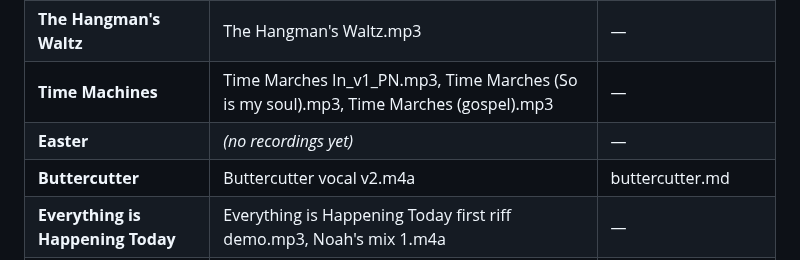
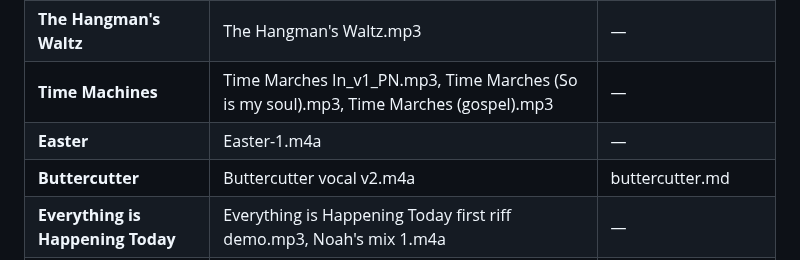
Before and after one commit to devcoband-ai/it-begins-again, a Markdown page: README.md, the part around the change. GitHub-like rendering.

Commit message:
README: updated Easter seed entry with recording
Co-Authored-By: Claude Opus 4.6 (1M context) <noreply@anthropic.com>

```diff
--- a/README.md
+++ b/README.md
@@ -71,7 +71,7 @@ content/music/
 | **The Ballad of Ancient Country Wisdom** | The Ballad of Ancient Country Wisdom v2.mp3 | — |
 | **The Hangman's Waltz** | The Hangman's Waltz.mp3 | — |
 | **Time Machines** | Time Marches In_v1_PN.mp3, Time Marches (So is my soul).mp3, Time Marches (gospel).mp3 | — |
-| **Easter** | *(no recordings yet)* | — |
+| **Easter** | Easter-1.m4a | — |
 | **Buttercutter** | Buttercutter vocal v2.m4a | buttercutter.md |
 | **Everything is Happening Today** | Everything is Happening Today first riff demo.mp3, Noah's mix 1.m4a | — |
 | **Lightbringer** | Lightbringer.m4a | — |
```
